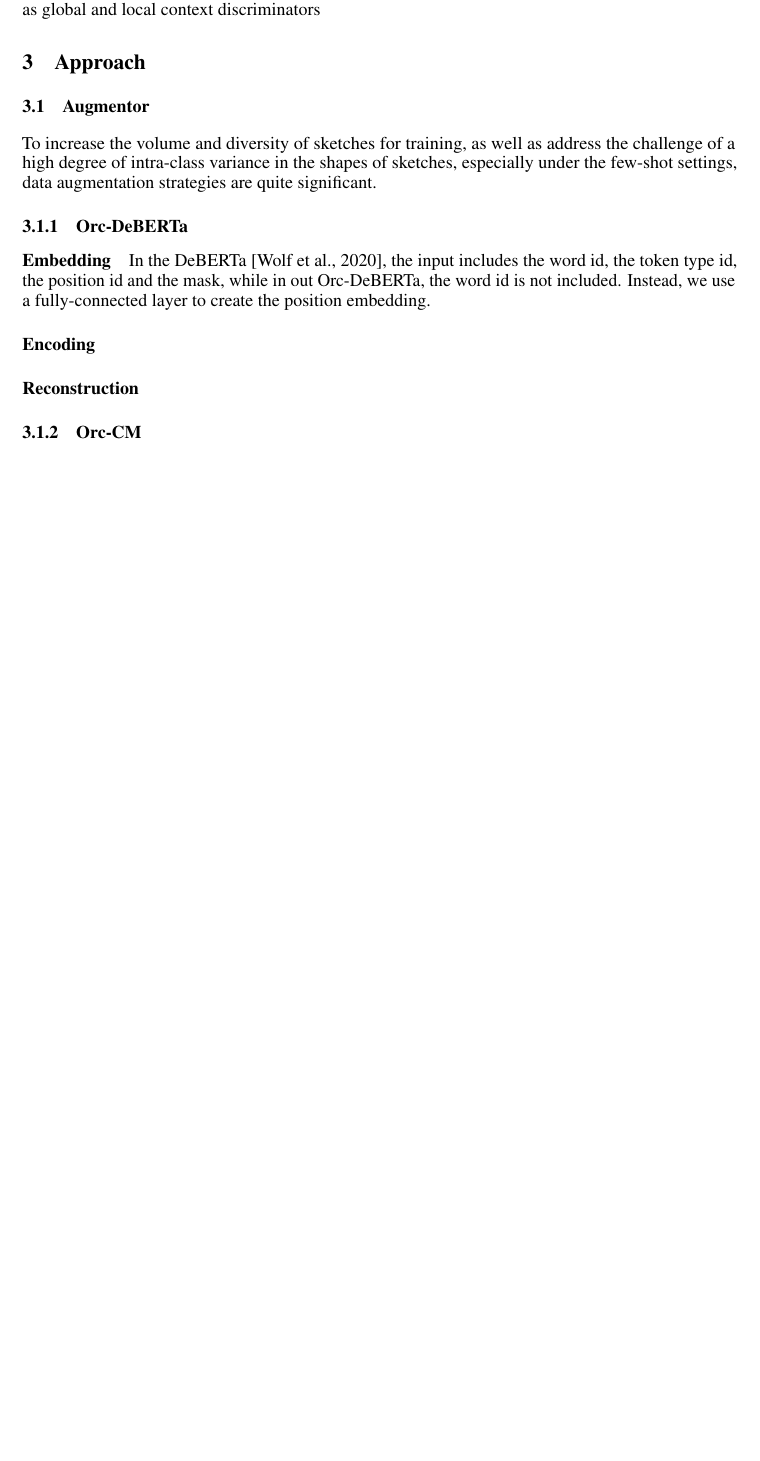
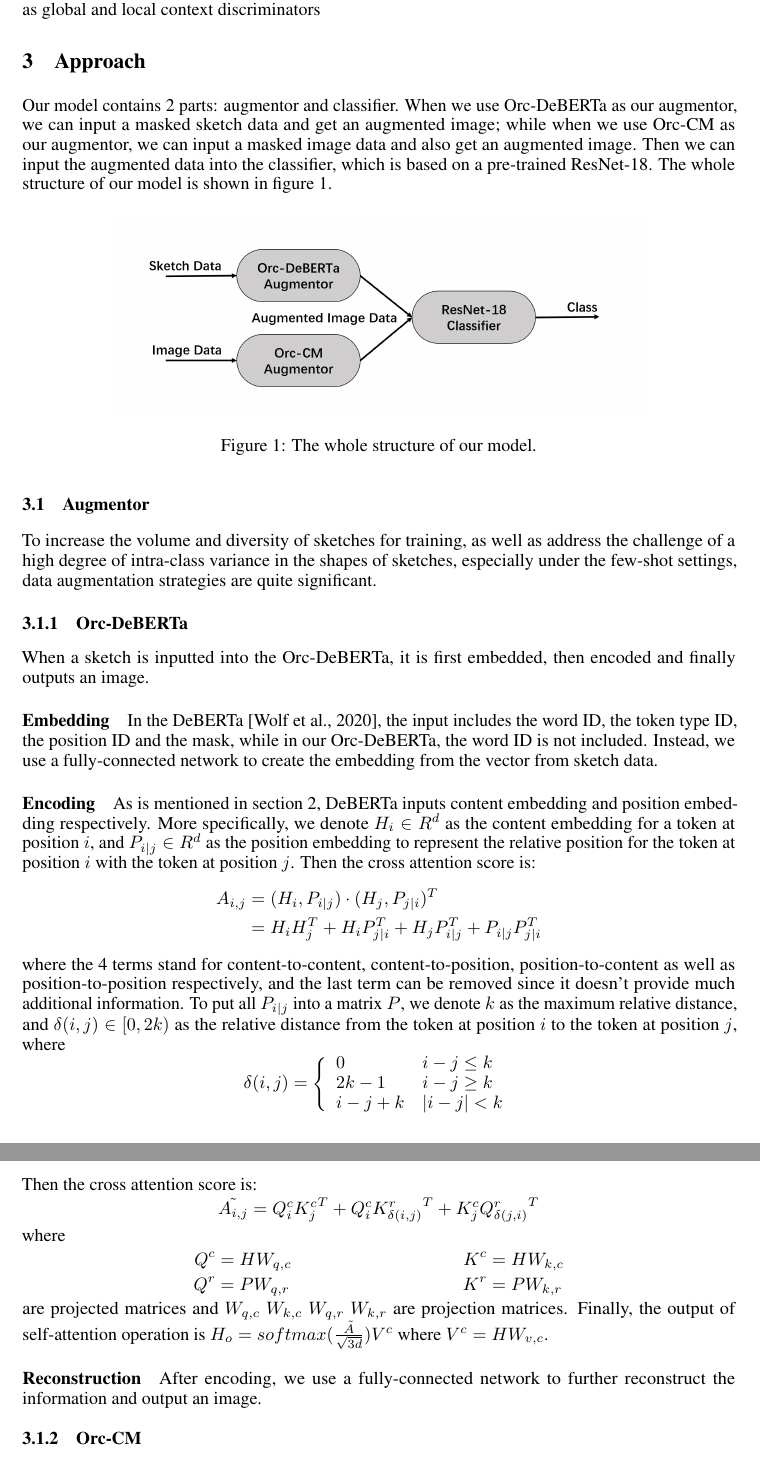
Before and after one commit to quniLcs/nndl, a LaTeX paper (Project 4/Report/Report.tex): part of page 3 of 6 before the commit and two parts of pages 3 and 4 of 7 after it, the two joined at a grey line, cut so that both start at the same text, the shorter picture padded with empty space. Compiled offline with pdfLaTeX.

Commit message:
Add files via upload

```diff
--- a/Project 4/Report/Report.tex
+++ b/Project 4/Report/Report.tex
@@ -87,6 +88,15 @@ Since the oracle character recognition task can be solved either as sequence cla
 
 \section{Approach}
 
+Our model contains 2 parts: augmentor and classifier. When we use Orc-DeBERTa as our augmentor, we can input a masked sketch data and get an augmented image; while when we use Orc-CM as our augmentor, we can input a masked image data and also get an augmented image. Then we can input the augmented data into the classifier, which is based on a pre-trained ResNet-18. The whole structure of our model is shown in figure \ref{fig:whole}.
+
+\begin{figure}[h]
+	\centering
+	\includegraphics[width=0.75\linewidth]{../Graph/whole.png}
+	\caption{The whole structure of our model.}
+	\label{fig:whole}
+\end{figure}
+
 \subsection{Augmentor}
 To increase the volume and diversity of sketches for training, as well as address the challenge of a high degree of intra-class variance in the shapes of sketches, especially under the few-shot settings, data augmentation strategies are quite significant.
 % According to \cite{Sketch-a-Net}, we will not only implement traditional strategies like horizontal and vertical shifts, but also stroke removal and sketch deformation strategies.
@@ -96,14 +106,52 @@ To increase the volume and diversity of sketches for training, as well as addres
 
 \subsubsection{Orc-DeBERTa}
 
-% When a sketch is inputted into the Orc-DeBERTa, it is first embedded, then encoded and finally outputs an image.
+When a sketch is inputted into the Orc-DeBERTa, it is first embedded, then encoded and finally outputs an image.
 
 \paragraph{Embedding}
-In the DeBERTa \citep{Package}, the input includes the word id,  the token type id, the position id and the mask, while in out Orc-DeBERTa, the word id is not included. Instead, we use a fully-connected layer to create the position embedding.
+In the DeBERTa \citep{Package}, the input includes the word ID,  the token type ID, the position ID and the mask, while in our Orc-DeBERTa, the word ID is not included. Instead, we use a fully-connected network to create the embedding from the vector from sketch data.
 
 \paragraph{Encoding}
+As is mentioned in section \ref{sec:related}, DeBERTa inputs content embedding and position embedding respectively.
+More specifically, we denote $ H_i \in R^d $ as the content embedding for a token at position $ i $, and $ P_{i|j} \in R^d  $ as the position embedding to represent the relative position for the token at position $ i $ with the token at position $ j $.
+Then the cross attention score is:
+\begin{align*}
+	A_{i,j}
+	&= (H_i, P_{i|j}) \cdot (H_j, P_{j|i})^T \\
+	&= H_i H_j^T + H_i P_{j|i}^T
+	+ H_j P_{i|j}^T + P_{i|j} P_{j|i}^T
+\end{align*}
+where the 4 terms stand for content-to-content, content-to-position, position-to-content as well as position-to-position respectively, and the last term can be removed since it doesn't provide much additional information.
+To put all $ P_{i|j} $ into a matrix $ P $, we denote $ k $ as the maximum relative distance, and $ \delta (i,j) \in \left[ 0, 2k \right) $ as the relative distance from the token at position $ i $ to the token at position $ j $, where
+\begin{equation*}
+	\delta (i,j) =
+	\left\{
+	\begin{array}{ll}
+		0 & i - j \leq k\\
+		2k-1 & i - j \geq k \\
+		i-j+k & |i - j| < k \\
+	\end{array}
+	\right.
+\end{equation*}
+Then the cross attention score is:
+\begin{align*}
+	\tilde{A_{i,j}}
+	&= Q^c_i {K^c_j}^T
+	+ Q^c_i {K^r_{\delta (i,j)}}^T
+	+ K^c_j {Q^r_{\delta (j,i)}}^T
+\end{align*}
+where
+\begin{align*}
+	Q^c &= H W_{q,c} & K^c &= H W_{k,c} \\
+	Q^r &= P W_{q,r} & K^r &= P W_{k,r}
+\end{align*}
+are projected matrices and $ W_{q,c} \ W_{k,c} \ W_{q,r} \ W_{k,r}$ are projection matrices.
+Finally, the output of self-attention operation is
+$ H_o = softmax(\frac{\tilde{A}}{\sqrt{3d}}) V^c $
+where $ V^c = H W_{v,c} $.
 
 \paragraph{Reconstruction}
+After encoding, we use a fully-connected network to further reconstruct the information and output an image.
 
 \subsubsection{Orc-CM}
 
```
Also changed, not shown: Project 4/Report/Report.pdf, Project 4/Report/Report.tex (21 more changed lines).
